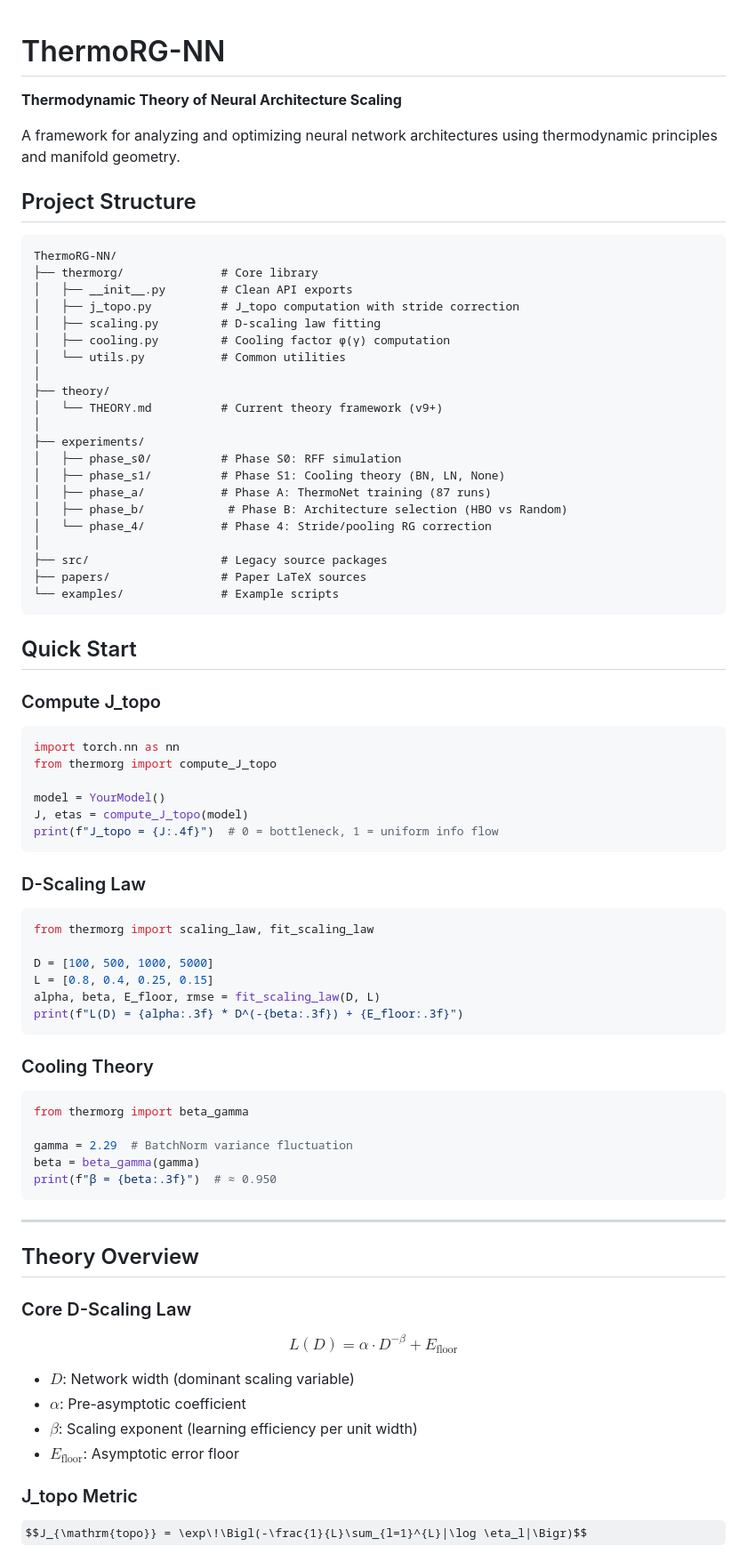
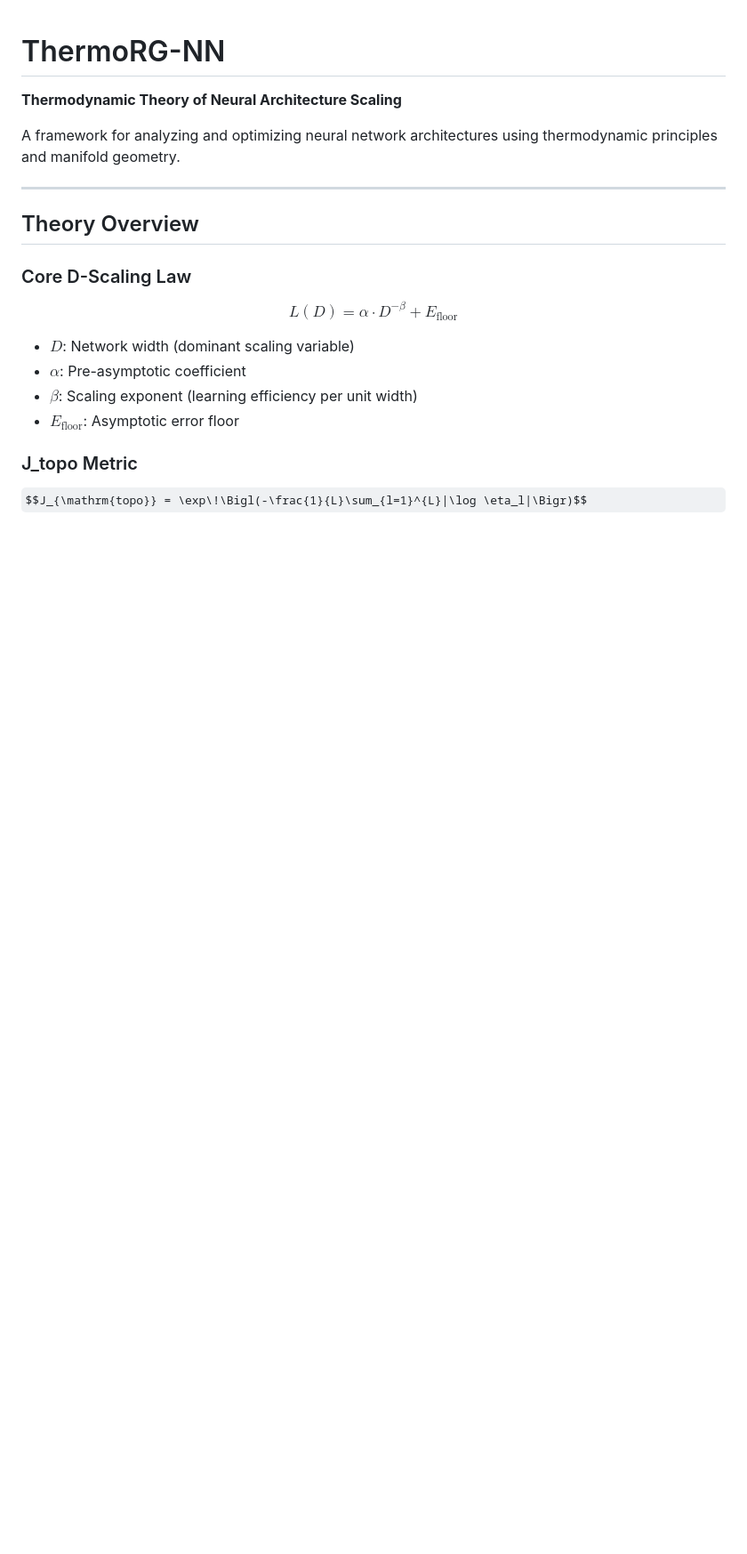
Before and after one commit to xliu203/ThermoRG-NN, a Markdown page: README.md, the part around one of its changes. Shown at 89% size. Rendered like a GitHub page; some formulas as TeX source; blank space fills up the shorter version.

````diff
--- a/README.md
+++ b/README.md
@@ -3,66 +3,6 @@
 **Thermodynamic Theory of Neural Architecture Scaling**
 
 A framework for analyzing and optimizing neural network architectures using thermodynamic principles and manifold geometry.
-
-## Project Structure
-
-```
-ThermoRG-NN/
-├── thermorg/              # Core library
-│   ├── __init__.py        # Clean API exports
-│   ├── j_topo.py          # J_topo computation with stride correction
-│   ├── scaling.py         # D-scaling law fitting
-│   ├── cooling.py         # Cooling factor φ(γ) computation
-│   └── utils.py           # Common utilities
-│
-├── theory/
-│   └── THEORY.md          # Current theory framework (v9+)
-│
-├── experiments/
-│   ├── phase_s0/          # Phase S0: RFF simulation
-│   ├── phase_s1/          # Phase S1: Cooling theory (BN, LN, None)
-│   ├── phase_a/           # Phase A: ThermoNet training (87 runs)
-│   ├── phase_b/            # Phase B: Architecture selection (HBO vs Random)
-│   └── phase_4/           # Phase 4: Stride/pooling RG correction
-│
-├── src/                   # Legacy source packages
-├── papers/                # Paper LaTeX sources
-└── examples/              # Example scripts
-```
-
-## Quick Start
-
-### Compute J_topo
-
-```python
-import torch.nn as nn
-from thermorg import compute_J_topo
-
-model = YourModel()
-J, etas = compute_J_topo(model)
-print(f"J_topo = {J:.4f}")  # 0 = bottleneck, 1 = uniform info flow
-```
-
-### D-Scaling Law
-
-```python
-from thermorg import scaling_law, fit_scaling_law
-
-D = [100, 500, 1000, 5000]
-L = [0.8, 0.4, 0.25, 0.15]
-alpha, beta, E_floor, rmse = fit_scaling_law(D, L)
-print(f"L(D) = {alpha:.3f} * D^(-{beta:.3f}) + {E_floor:.3f}")
-```
-
-### Cooling Theory
-
-```python
-from thermorg import beta_gamma
-
-gamma = 2.29  # BatchNorm variance fluctuation
-beta = beta_gamma(gamma)
-print(f"β = {beta:.3f}")  # ≈ 0.950
-```
 
 ---
 
````
Also changed, not shown: other parts of README.md (+133 -55 lines), README_zenodo.md (deleted, +0 -147 lines).
